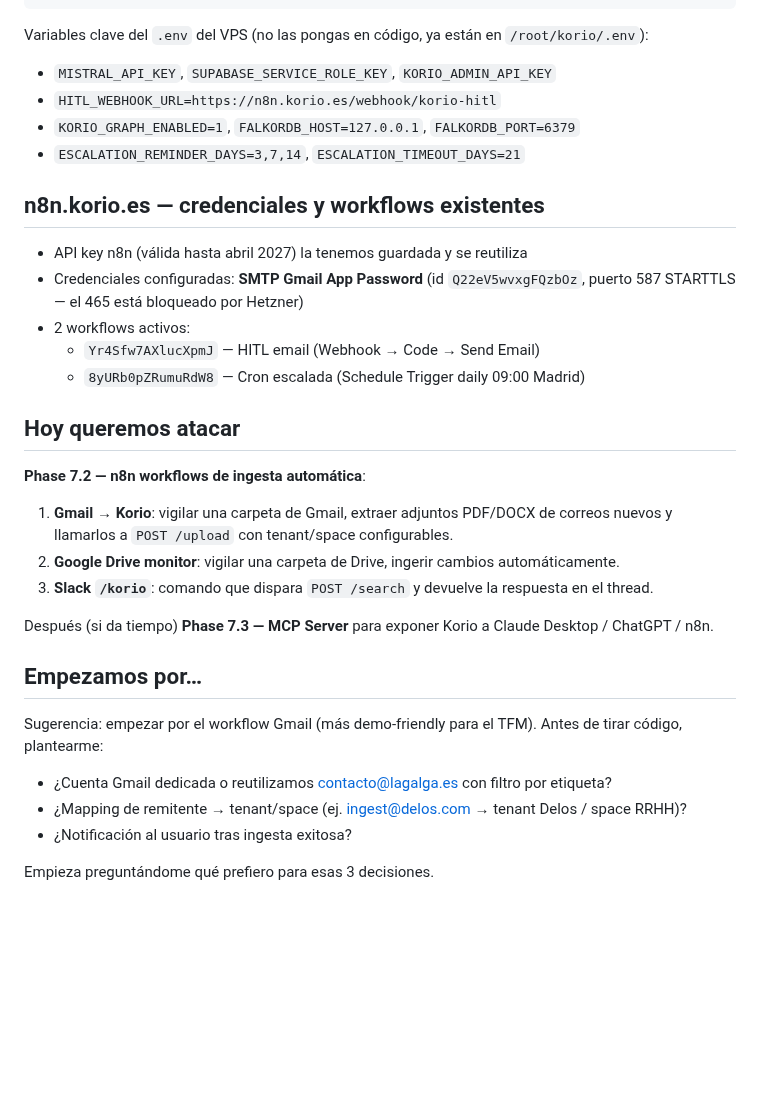
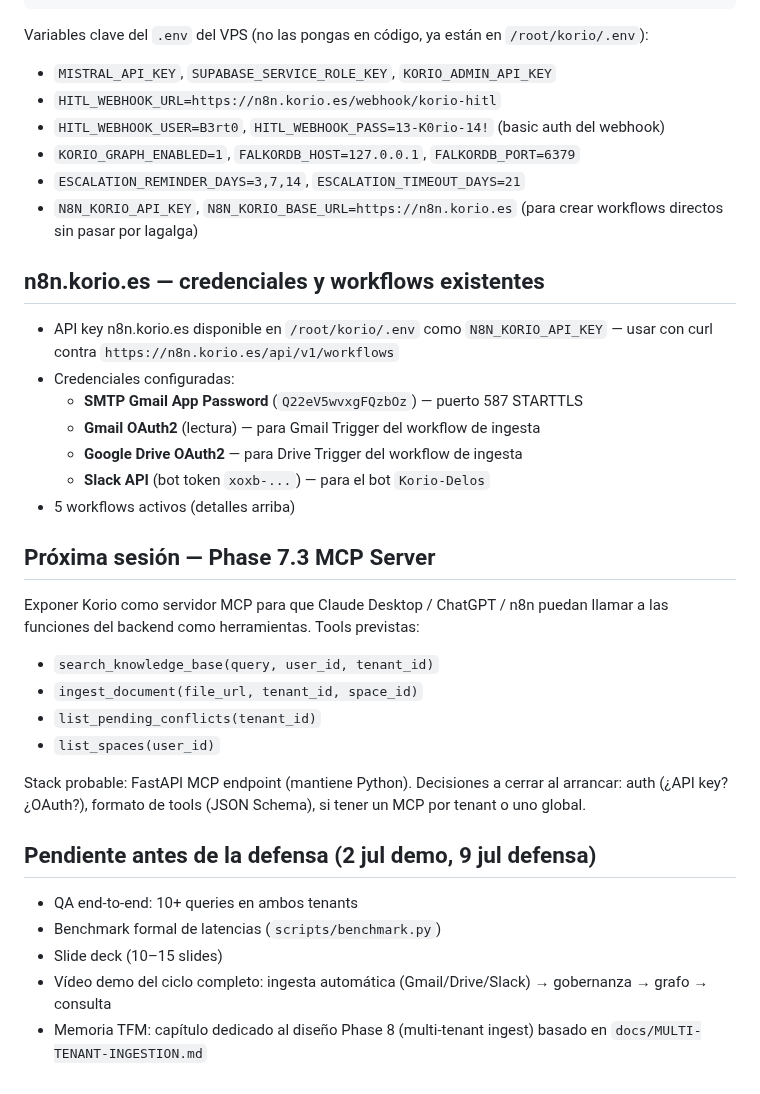
Before and after one commit to lagalga/korio, a Markdown page: docs/SESSION-STARTER.md, the part around one of its changes. Drawn GitHub-style; blank space fills up the shorter version.

```diff
--- a/docs/SESSION-STARTER.md
+++ b/docs/SESSION-STARTER.md
@@ -54,32 +69,36 @@ curl https://korio.es/health                      # health check
 Variables clave del `.env` del VPS (no las pongas en código, ya están en `/root/korio/.env`):
 - `MISTRAL_API_KEY`, `SUPABASE_SERVICE_ROLE_KEY`, `KORIO_ADMIN_API_KEY`
 - `HITL_WEBHOOK_URL=https://n8n.korio.es/webhook/korio-hitl`
+- `HITL_WEBHOOK_USER=B3rt0`, `HITL_WEBHOOK_PASS=13-K0rio-14!` (basic auth del webhook)
 - `KORIO_GRAPH_ENABLED=1`, `FALKORDB_HOST=127.0.0.1`, `FALKORDB_PORT=6379`
 - `ESCALATION_REMINDER_DAYS=3,7,14`, `ESCALATION_TIMEOUT_DAYS=21`
+- `N8N_KORIO_API_KEY`, `N8N_KORIO_BASE_URL=https://n8n.korio.es` (para crear workflows directos sin pasar por lagalga)
 
 ## n8n.korio.es — credenciales y workflows existentes
 
-- API key n8n (válida hasta abril 2027) la tenemos guardada y se reutiliza
-- Credenciales configuradas: **SMTP Gmail App Password** (id `Q22eV5wvxgFQzbOz`, puerto 587 STARTTLS — el 465 está bloqueado por Hetzner)
-- 2 workflows activos:
-  - `Yr4Sfw7AXlucXpmJ` — HITL email (Webhook → Code → Send Email)
-  - `8yURb0pZRumuRdW8` — Cron escalada (Schedule Trigger daily 09:00 Madrid)
+- API key n8n.korio.es disponible en `/root/korio/.env` como `N8N_KORIO_API_KEY` — usar con curl contra `https://n8n.korio.es/api/v1/workflows`
+- Credenciales configuradas:
+  - **SMTP Gmail App Password** (`Q22eV5wvxgFQzbOz`) — puerto 587 STARTTLS
+  - **Gmail OAuth2** (lectura) — para Gmail Trigger del workflow de ingesta
+  - **Google Drive OAuth2** — para Drive Trigger del workflow de ingesta
+  - **Slack API** (bot token `xoxb-...`) — para el bot `Korio-Delos`
+- 5 workflows activos (detalles arriba)
 
-## Hoy queremos atacar
+## Próxima sesión — Phase 7.3 MCP Server
 
-**Phase 7.2 — n8n workflows de ingesta automática**:
+Exponer Korio como servidor MCP para que Claude Desktop / ChatGPT / n8n puedan llamar a las funciones del backend como herramientas. Tools previstas:
 
-1. **Gmail → Korio**: vigilar una carpeta de Gmail, extraer adjuntos PDF/DOCX de correos nuevos y llamarlos a `POST /upload` con tenant/space configurables.
-2. **Google Drive monitor**: vigilar una carpeta de Drive, ingerir cambios automáticamente.
-3. **Slack `/korio`**: comando que dispara `POST /search` y devuelve la respuesta en el thread.
+- `search_knowledge_base(query, user_id, tenant_id)`
+- `ingest_document(file_url, tenant_id, space_id)`
+- `list_pending_conflicts(tenant_id)`
+- `list_spaces(user_id)`
 
-Después (si da tiempo) **Phase 7.3 — MCP Server** para exponer Korio a Claude Desktop / ChatGPT / n8n.
+Stack probable: FastAPI MCP endpoint (mantiene Python). Decisiones a cerrar al arrancar: auth (¿API key? ¿OAuth?), formato de tools (JSON Schema), si tener un MCP por tenant o uno global.
 
-## Empezamos por…
+## Pendiente antes de la defensa (2 jul demo, 9 jul defensa)
 
-Sugerencia: empezar por el workflow Gmail (más demo-friendly para el TFM). Antes de tirar código, plantearme:
-- ¿Cuenta Gmail dedicada o reutilizamos contacto@lagalga.es con filtro por etiqueta?
-- ¿Mapping de remitente → tenant/space (ej. ingest@delos.com → tenant Delos / space RRHH)?
-- ¿Notificación al usuario tras ingesta exitosa?
-
-Empieza preguntándome qué prefiero para esas 3 decisiones.
+- QA end-to-end: 10+ queries en ambos tenants
+- Benchmark formal de latencias (`scripts/benchmark.py`)
+- Slide deck (10–15 slides)
+- Vídeo demo del ciclo completo: ingesta automática (Gmail/Drive/Slack) → gobernanza → grafo → consulta
+- Memoria TFM: capítulo dedicado al diseño Phase 8 (multi-tenant ingest) basado en `docs/MULTI-TENANT-INGESTION.md`
```
Also changed, not shown: other parts of docs/SESSION-STARTER.md (+23 -8 lines).
